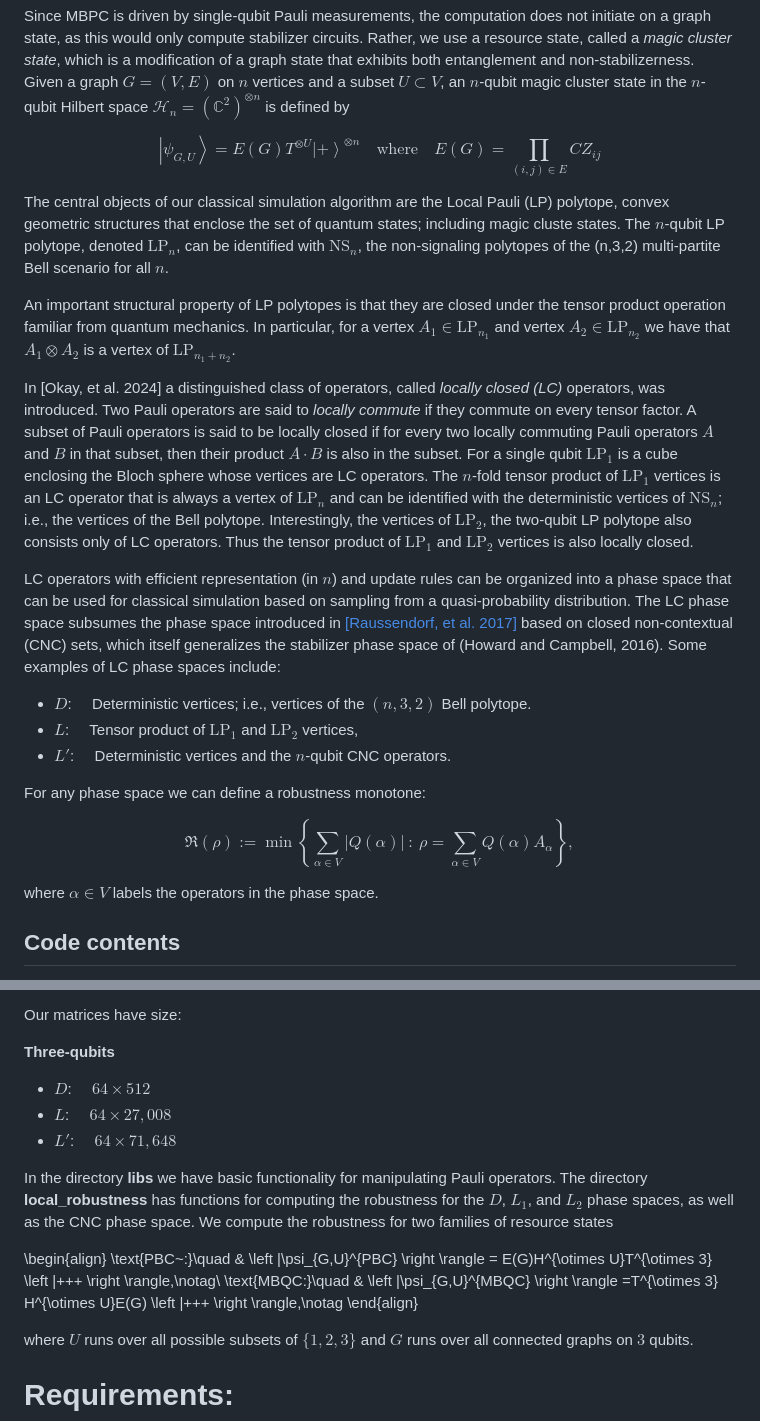
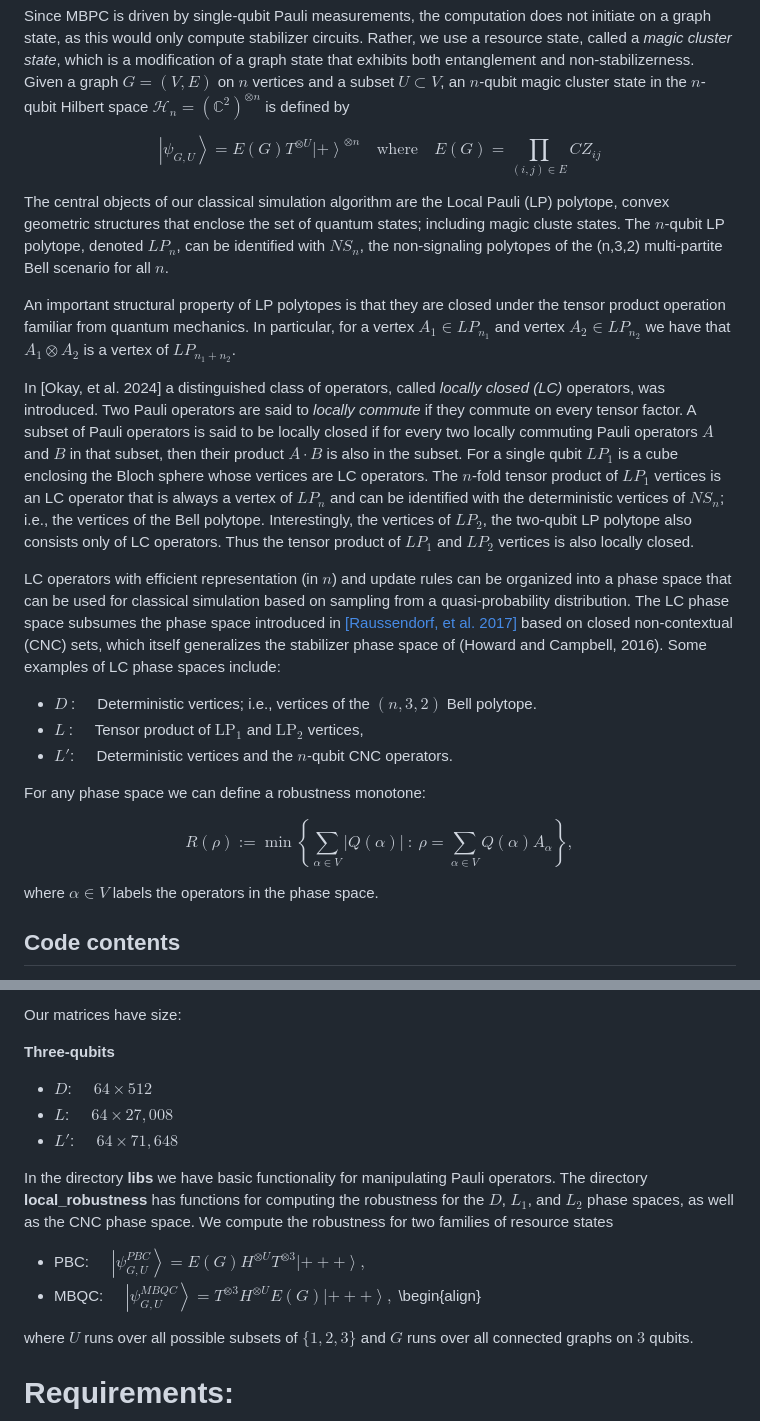
Before and after one commit to BilQCT/LocalPauli, a Markdown page: README.md, 2 parts joined by grey strips. GitHub-like rendering.

```diff
--- a/README.md
+++ b/README.md
@@ -11,21 +11,21 @@ Since MBPC is driven by single-qubit Pauli measurements, the computation does no
 
 $$\left |\psi_{G,U} \right \rangle = E(G)T^{\otimes U} \left |+ \right \rangle^{\otimes n}\quad \text{where}\quad E(G) = \prod_{(i,j)\in E}CZ_{ij}$$
 
-The central objects of our classical simulation algorithm are the Local Pauli (LP) polytope, convex geometric structures that enclose the set of quantum states; including magic cluste states. The $n$-qubit LP polytope, denoted $\text{LP}_n$, can be identified with $\text{NS}_n$, the non-signaling polytopes of the (n,3,2) multi-partite Bell scenario for all $n$.
+The central objects of our classical simulation algorithm are the Local Pauli (LP) polytope, convex geometric structures that enclose the set of quantum states; including magic cluste states. The $n$-qubit LP polytope, denoted $LP_n$, can be identified with $NS_n$, the non-signaling polytopes of the (n,3,2) multi-partite Bell scenario for all $n$.
 
-An important structural property of LP polytopes is that they are closed under the tensor product operation familiar from quantum mechanics. In particular, for a vertex $A_1\in \text{LP}_{n_1}$ and vertex $A_2\in \text{LP}_{n_2}$ we have that $A_1\otimes A_2$ is a vertex of $\text{LP}_{n_1+n_2}$.
+An important structural property of LP polytopes is that they are closed under the tensor product operation familiar from quantum mechanics. In particular, for a vertex $A_1\in LP_{n_1}$ and vertex $A_2\in LP_{n_2}$ we have that $A_1\otimes A_2$ is a vertex of $LP_{n_1+n_2}$.
 
-In [Okay, et al. 2024] a distinguished class of operators, called *locally closed (LC)* operators, was introduced. Two Pauli operators are said to *locally commute* if they commute on every tensor factor. A subset of Pauli operators is said to be locally closed if for every two locally commuting Pauli operators $A$ and $B$ in that subset, then their product $A\cdot B$ is also in the subset. For a single qubit $\text{LP}_1$ is a cube enclosing the Bloch sphere whose vertices are LC operators. The $n$-fold tensor product of $\text{LP}_1$ vertices is an LC operator that is always a vertex of $\text{LP}_n$ and can be identified with the deterministic vertices of $\text{NS}_n$; i.e., the vertices of the Bell polytope. Interestingly, the vertices of $\text{LP}_2$, the two-qubit LP polytope also consists only of LC operators. Thus the tensor product of $\text{LP}_1$ and $\text{LP}_2$ vertices is also locally closed.
+In [Okay, et al. 2024] a distinguished class of operators, called *locally closed (LC)* operators, was introduced. Two Pauli operators are said to *locally commute* if they commute on every tensor factor. A subset of Pauli operators is said to be locally closed if for every two locally commuting Pauli operators $A$ and $B$ in that subset, then their product $A\cdot B$ is also in the subset. For a single qubit $LP_1$ is a cube enclosing the Bloch sphere whose vertices are LC operators. The $n$-fold tensor product of $LP_1$ vertices is an LC operator that is always a vertex of $LP_n$ and can be identified with the deterministic vertices of $NS_n$; i.e., the vertices of the Bell polytope. Interestingly, the vertices of $LP_2$, the two-qubit LP polytope also consists only of LC operators. Thus the tensor product of $LP_1$ and $LP_2$ vertices is also locally closed.
 
 LC operators with efficient representation (in $n$) and update rules can be organized into a phase space that can be used for classical simulation based on sampling from a quasi-probability distribution. The LC phase space subsumes the phase space introduced in [[Raussendorf, et al. 2017]](https://arxiv.org/abs/1905.05374) based on closed non-contextual (CNC) sets, which itself generalizes the stabilizer phase space of (Howard and Campbell, 2016). Some examples of LC phase spaces include:
 
-- $D$:$\quad$ Deterministic vertices; i.e., vertices of the $(n,3,2)$ Bell polytope.
-- $L$:$\quad$ Tensor product of $\text{LP}_1$ and $\text{LP}_2$ vertices,
-- $L'$:$\quad$ Deterministic vertices and the $n$-qubit CNC operators.
+- $D~$:$~~~~~$ Deterministic vertices; i.e., vertices of the $(n,3,2)$ Bell polytope.
+- $L~$:$~~~~~$ Tensor product of $\text{LP}_1$ and $\text{LP}_2$ vertices,
+- $L'$:$~~~~~$ Deterministic vertices and the $n$-qubit CNC operators.
 
 For any phase space we can define a robustness monotone:
 
-$$\mathfrak{R}(\rho) := \min \left\{\sum_{\alpha\in V} |Q(\alpha)|~:~\rho = \sum_{\alpha\in V} Q(\alpha) A_\alpha \right\},$$
+$$R(\rho) := \min \left\{\sum_{\alpha\in V} |Q(\alpha)|~:~\rho = \sum_{\alpha\in V} Q(\alpha) A_\alpha \right\},$$
 
 where $\alpha \in V$ labels the operators in the phase space.
 
@@ -39,17 +39,16 @@ Our matrices have size:
 
 **Three-qubits**
 
-- $D$:$\quad$ $64\times 512$
-- $L$:$\quad$ $64\times 27,008$
-- $L'$:$\quad$ $64\times 71,648$
+- $D$:$~~~~~$ $64\times 512$
+- $L$:$~~~~~$ $64\times 27,008$
+- $L'$:$~~~~~$ $64\times 71,648$
 
 
 In the directory **libs** we have basic functionality for manipulating Pauli operators. The directory **local_robustness** has functions for computing the robustness for the $D$, $L_1$, and $L_2$ phase spaces, as well as the CNC phase space. We compute the robustness for two families of resource states
 
+- PBC: $~~~~~\left |\psi_{G,U}^{PBC} \right \rangle = E(G)H^{\otimes U}T^{\otimes 3} \left |+++ \right \rangle,$
+- MBQC: $~~~~~\left |\psi_{G,U}^{MBQC} \right \rangle =T^{\otimes 3} H^{\otimes U}E(G) \left |+++ \right \rangle,$
 \begin{align}
-\text{PBC~:}\quad &     \left |\psi_{G,U}^{PBC} \right \rangle = E(G)H^{\otimes U}T^{\otimes 3} \left |+++ \right \rangle,\notag\\
-\text{MBQC:}\quad &     \left |\psi_{G,U}^{MBQC} \right \rangle =T^{\otimes 3} H^{\otimes U}E(G) \left |+++ \right \rangle,\notag
-\end{align}
 
 where $U$ runs over all possible subsets of $\{1,2,3\}$ and $G$ runs over all connected graphs on $3$ qubits.
 
```
